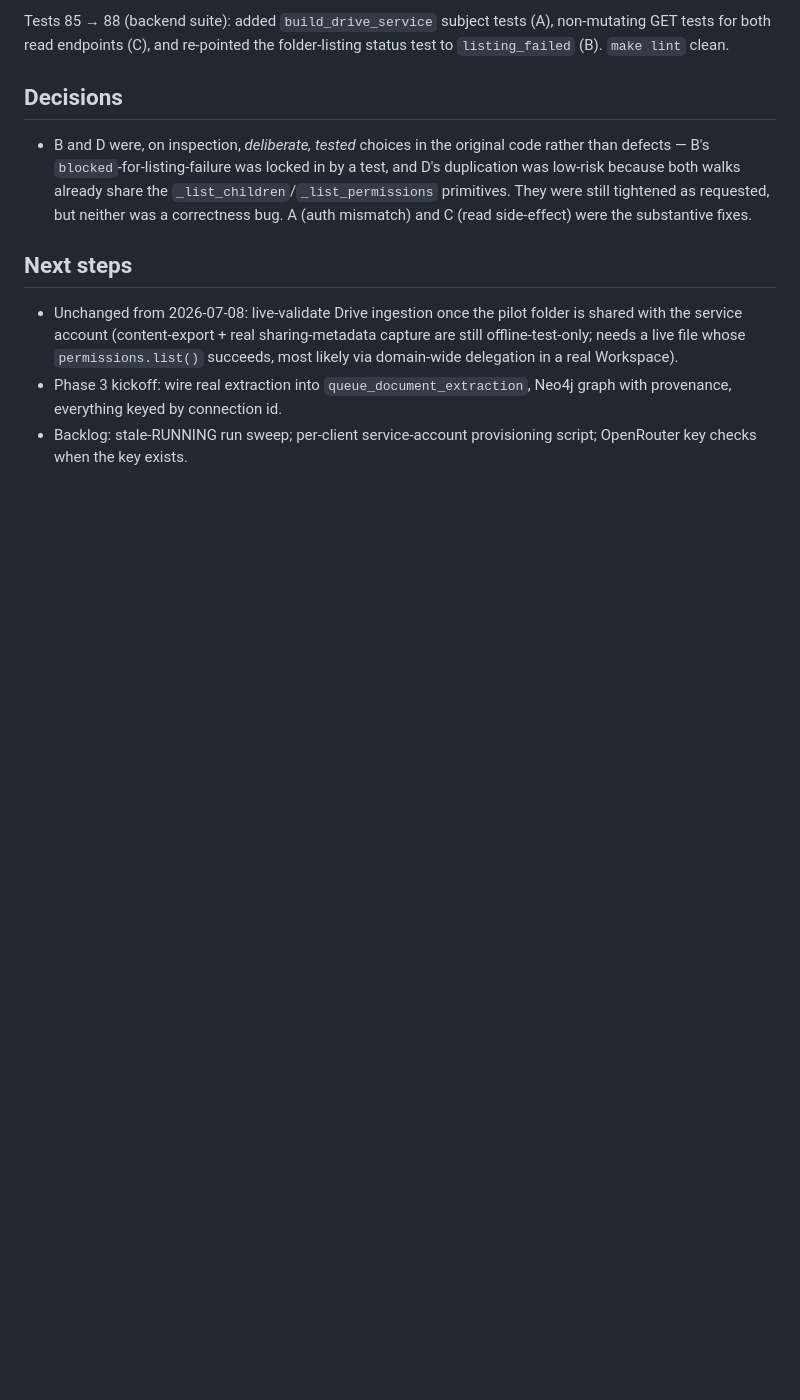
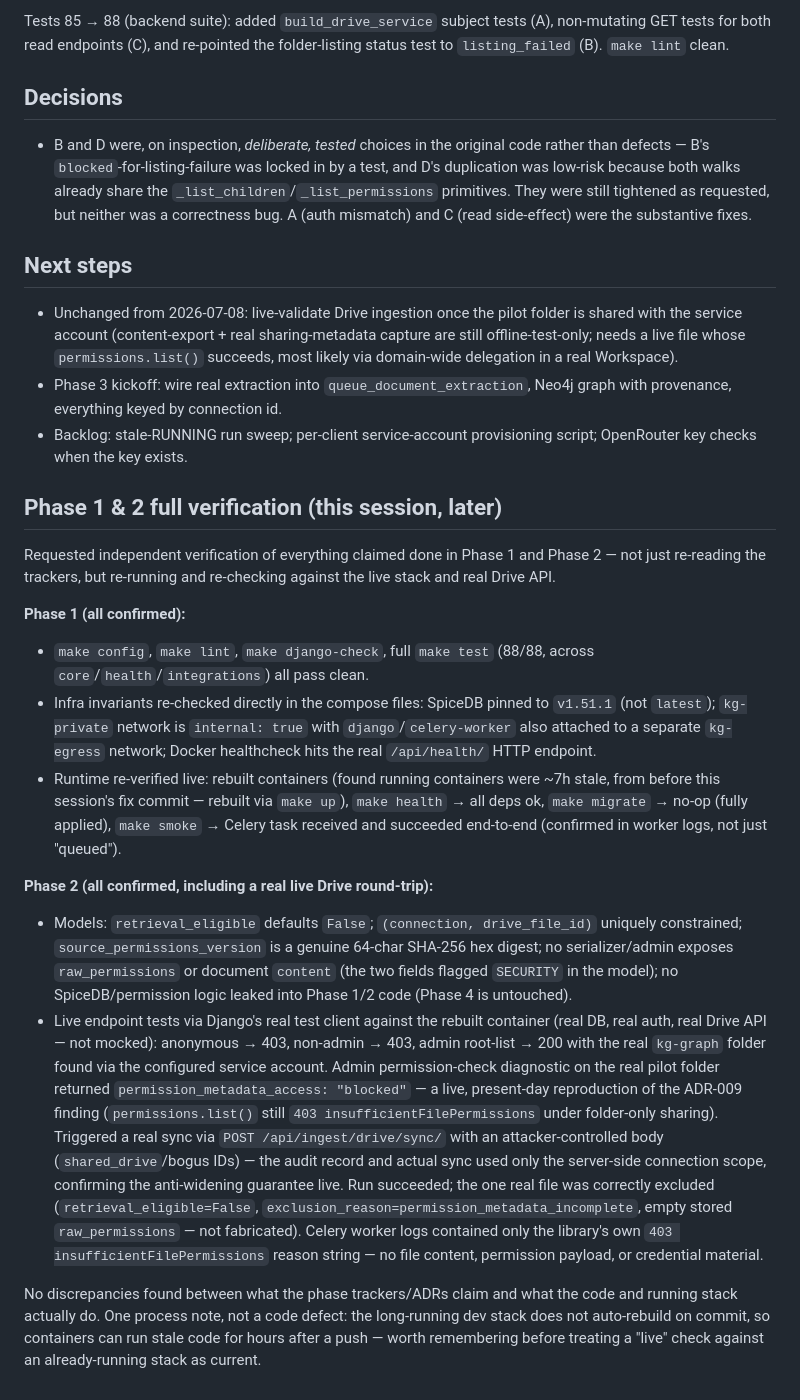
Before and after one commit to chihabMe/knowledge-graph-mvp, a Markdown page: docs/daily-reports/2026-07-09.md, the part around the change. Drawn GitHub-style; blank space fills up the shorter version.

Commit message:
Document full Phase 1/2 verification in daily report
Independent verification pass: reran make config/lint/test, confirmed
infra invariants directly in compose files (SpiceDB pin, network
isolation, HTTP healthcheck), rebuilt the stack (running containers
were stale), and confirmed Phase 1 runtime end-to-end (health, migrate,
smoke task). For Phase 2, checked models/migrations against the
documented invariants, then exercised the live endpoints against the
real Google Drive API and the real pilot folder: auth enforcement,
live root discovery, the permission-check diagnostic reproducing
ADR-009's finding, and a real sync run confirming the anti-widening
guarantee and fail-closed exclusion. No discrepancies found.

Co-Authored-By: Claude Sonnet 5 <noreply@anthropic.com>
Claude-Session: https://claude.ai/code/session_01EKE3A6D44unFErNBmVHktn

```diff
--- a/docs/daily-reports/2026-07-09.md
+++ b/docs/daily-reports/2026-07-09.md
@@ -58,3 +58,51 @@ folder-listing status test to `listing_failed` (B). `make lint` clean.
   graph with provenance, everything keyed by connection id.
 - Backlog: stale-RUNNING run sweep; per-client service-account provisioning
   script; OpenRouter key checks when the key exists.
+
+## Phase 1 & 2 full verification (this session, later)
+
+Requested independent verification of everything claimed done in Phase 1 and
+Phase 2 — not just re-reading the trackers, but re-running and re-checking
+against the live stack and real Drive API.
+
+**Phase 1 (all confirmed):**
+- `make config`, `make lint`, `make django-check`, full `make test` (88/88,
+  across `core`/`health`/`integrations`) all pass clean.
+- Infra invariants re-checked directly in the compose files: SpiceDB pinned to
+  `v1.51.1` (not `latest`); `kg-private` network is `internal: true` with
+  `django`/`celery-worker` also attached to a separate `kg-egress` network;
+  Docker healthcheck hits the real `/api/health/` HTTP endpoint.
+- Runtime re-verified live: rebuilt containers (found running containers were
+  ~7h stale, from before this session's fix commit — rebuilt via `make up`),
+  `make health` → all deps ok, `make migrate` → no-op (fully applied),
+  `make smoke` → Celery task received and succeeded end-to-end (confirmed in
+  worker logs, not just "queued").
+
+**Phase 2 (all confirmed, including a real live Drive round-trip):**
+- Models: `retrieval_eligible` defaults `False`; `(connection, drive_file_id)`
+  uniquely constrained; `source_permissions_version` is a genuine 64-char
+  SHA-256 hex digest; no serializer/admin exposes `raw_permissions` or
+  document `content` (the two fields flagged `SECURITY` in the model); no
+  SpiceDB/permission logic leaked into Phase 1/2 code (Phase 4 is untouched).
+- Live endpoint tests via Django's real test client against the rebuilt
+  container (real DB, real auth, real Drive API — not mocked): anonymous → 403,
+  non-admin → 403, admin root-list → 200 with the real `kg-graph` folder found
+  via the configured service account. Admin permission-check diagnostic on the
+  real pilot folder returned `permission_metadata_access: "blocked"` — a live,
+  present-day reproduction of the ADR-009 finding (`permissions.list()` still
+  `403 insufficientFilePermissions` under folder-only sharing).
+  Triggered a real sync via `POST /api/ingest/drive/sync/` with an
+  attacker-controlled body (`shared_drive`/bogus IDs) — the audit record and
+  actual sync used only the server-side connection scope, confirming the
+  anti-widening guarantee live. Run succeeded; the one real file was correctly
+  excluded (`retrieval_eligible=False`,
+  `exclusion_reason=permission_metadata_incomplete`, empty stored
+  `raw_permissions` — not fabricated). Celery worker logs contained only the
+  library's own `403 insufficientFilePermissions` reason string — no file
+  content, permission payload, or credential material.
+
+No discrepancies found between what the phase trackers/ADRs claim and what the
+code and running stack actually do. One process note, not a code defect: the
+long-running dev stack does not auto-rebuild on commit, so containers can run
+stale code for hours after a push — worth remembering before treating a "live"
+check against an already-running stack as current.
```
